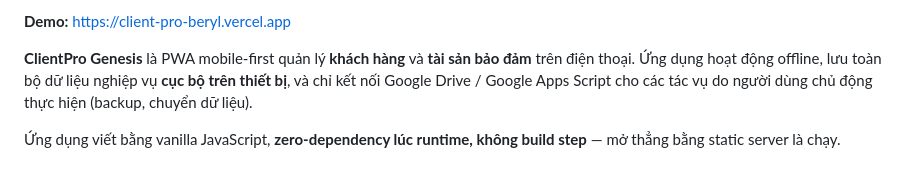
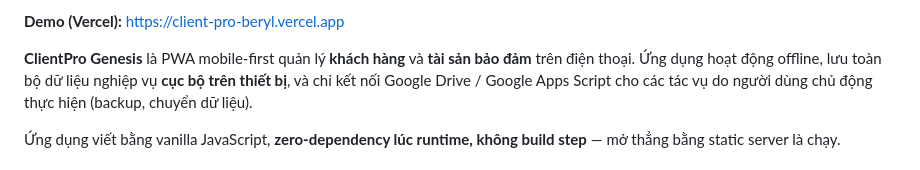
Before and after one commit to hungnq131193-ux/ClientPro, a Markdown page: README.md, the part around one of its changes. Rendered like a GitHub page.

```diff
--- a/README.md
+++ b/README.md
@@ -6,5 +7,5 @@
 
-**Demo:** https://client-pro-beryl.vercel.app
+**Demo (Vercel):** https://client-pro-beryl.vercel.app
 
 **ClientPro Genesis** là PWA mobile-first quản lý **khách hàng** và **tài sản bảo đảm** trên điện thoại. Ứng dụng hoạt động offline, lưu toàn bộ dữ liệu nghiệp vụ **cục bộ trên thiết bị**, và chỉ kết nối Google Drive / Google Apps Script cho các tác vụ do người dùng chủ động thực hiện (backup, chuyển dữ liệu).
 
```
Also changed, not shown: other parts of README.md (+1 -0 lines).
